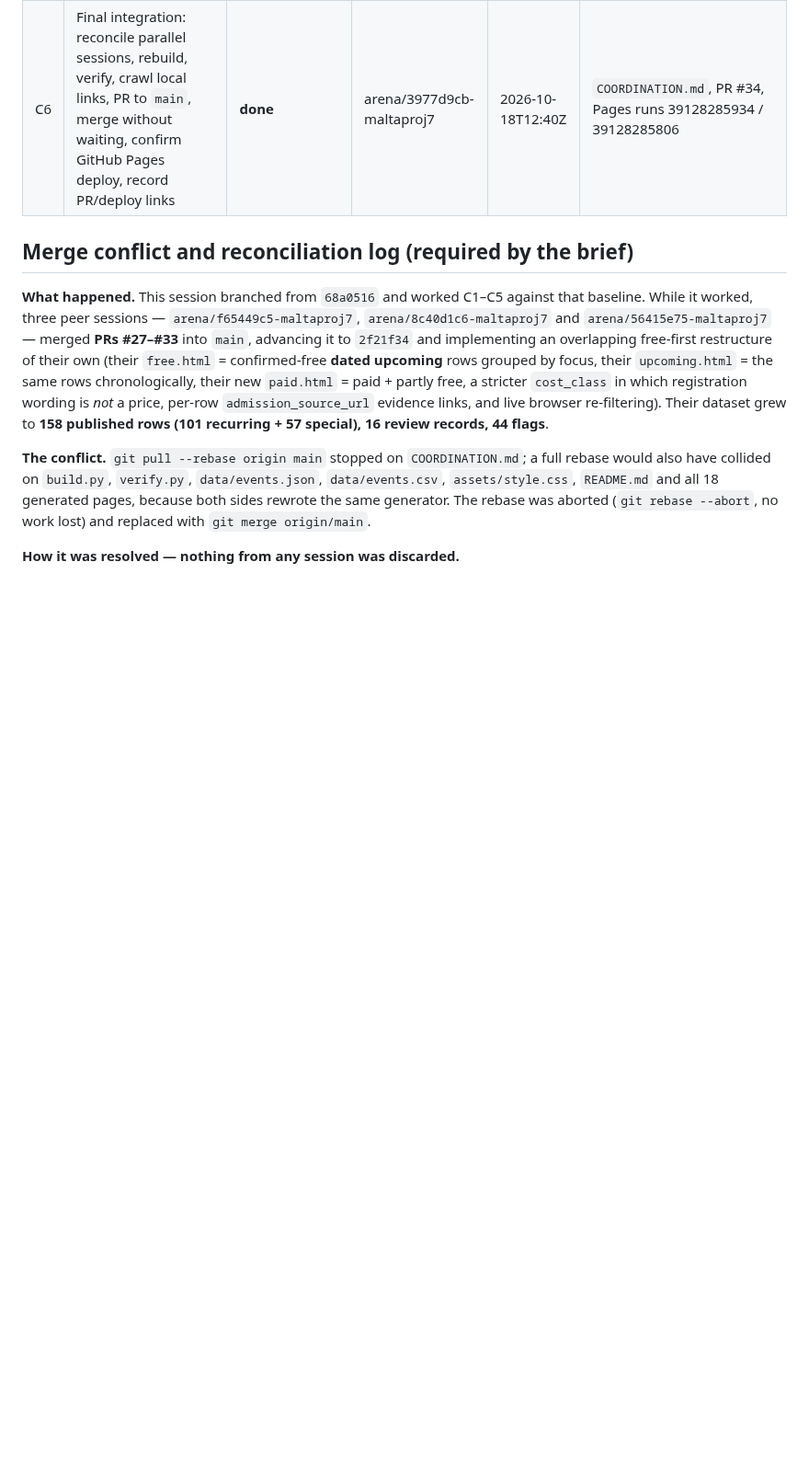
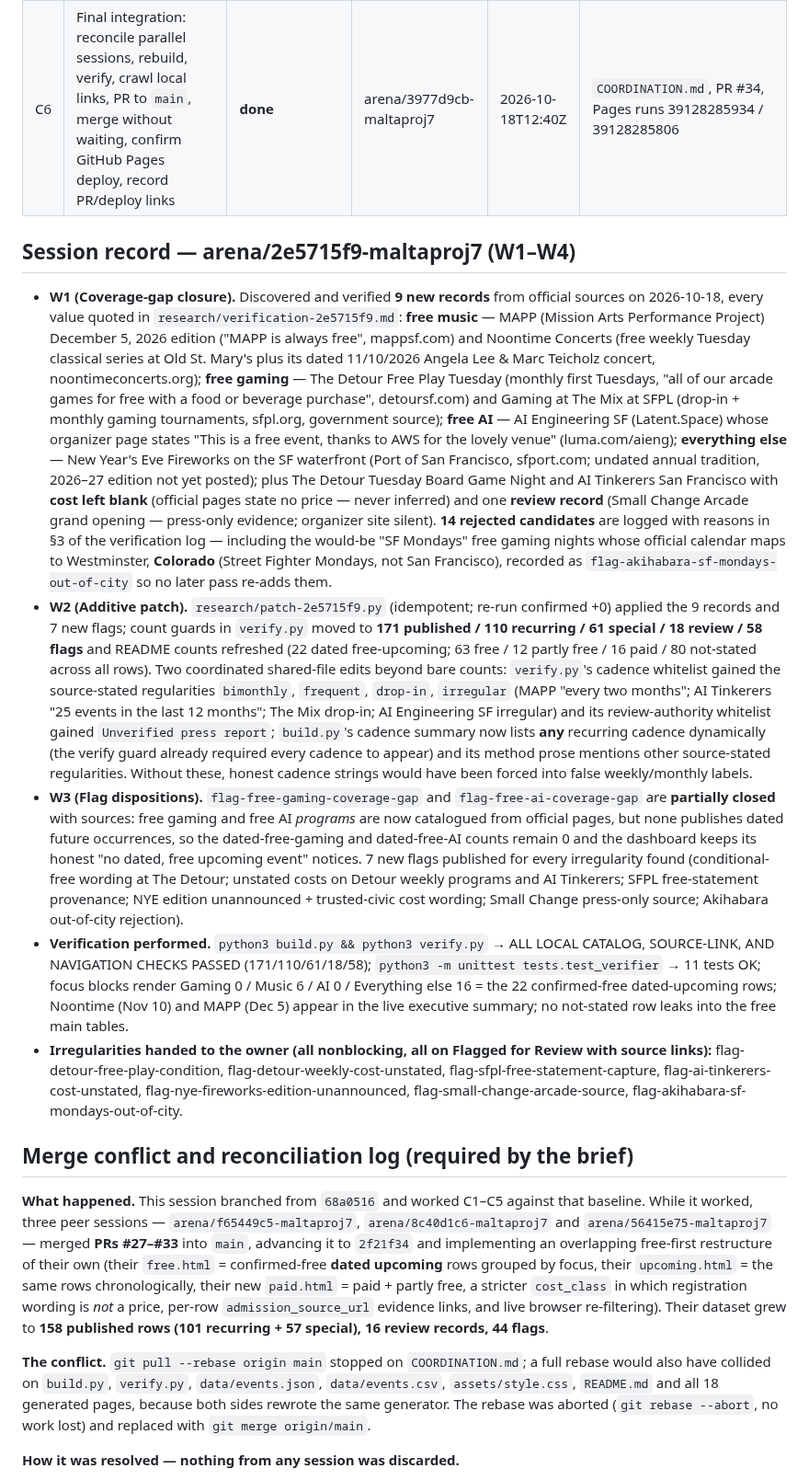
Before and after one commit to buffedlizard55-lab/MaltaProj7, a Markdown page: COORDINATION.md, the part around one of its changes. Shown at 92% size. GitHub-like rendering; blank space fills up the shorter version.

```diff
--- a/COORDINATION.md
+++ b/COORDINATION.md
@@ -131,6 +131,56 @@ brief-driven work (C1–C6 below) and the integration role.
 | C4 | Verification harness: keep every existing guard, add guards for the free/paid separation, re-run the local link crawl | **done — re-applied on the merged baseline** | arena/3977d9cb-maltaproj7 | 2026-10-18T11:05Z | `verify.py` |
 | C5 | Docs: refresh `README.md` and the Method & sources page for the free-first structure and this session's findings | **done — re-applied on the merged baseline** | arena/3977d9cb-maltaproj7 | 2026-10-18T11:05Z | `README.md`, `build.py` (method page) |
 | C6 | Final integration: reconcile parallel sessions, rebuild, verify, crawl local links, PR to `main`, merge without waiting, confirm GitHub Pages deploy, record PR/deploy links | **done** | arena/3977d9cb-maltaproj7 | 2026-10-18T12:40Z | `COORDINATION.md`, PR #34, Pages runs 39128285934 / 39128285806 |
+
+
+## Session record — arena/2e5715f9-maltaproj7 (W1–W4)
+
+- **W1 (Coverage-gap closure).** Discovered and verified **9 new records** from official sources on
+  2026-10-18, every value quoted in `research/verification-2e5715f9.md`: **free music** — MAPP
+  (Mission Arts Performance Project) December 5, 2026 edition ("MAPP is always free", mappsf.com)
+  and Noontime Concerts (free weekly Tuesday classical series at Old St. Mary's plus its dated
+  11/10/2026 Angela Lee & Marc Teicholz concert, noontimeconcerts.org); **free gaming** — The
+  Detour Free Play Tuesday (monthly first Tuesdays, "all of our arcade games for free with a food
+  or beverage purchase", detoursf.com) and Gaming at The Mix at SFPL (drop-in + monthly gaming
+  tournaments, sfpl.org, government source); **free AI** — AI Engineering SF (Latent.Space) whose
+  organizer page states "This is a free event, thanks to AWS for the lovely venue" (luma.com/aieng);
+  **everything else** — New Year's Eve Fireworks on the SF waterfront (Port of San Francisco,
+  sfport.com; undated annual tradition, 2026–27 edition not yet posted); plus The Detour Tuesday
+  Board Game Night and AI Tinkerers San Francisco with **cost left blank** (official pages state no
+  price — never inferred) and one **review record** (Small Change Arcade grand opening — press-only
+  evidence; organizer site silent). **14 rejected candidates** are logged with reasons in §3 of the
+  verification log — including the would-be "SF Mondays" free gaming nights whose official calendar
+  maps to Westminster, **Colorado** (Street Fighter Mondays, not San Francisco), recorded as
+  `flag-akihabara-sf-mondays-out-of-city` so no later pass re-adds them.
+- **W2 (Additive patch).** `research/patch-2e5715f9.py` (idempotent; re-run confirmed +0) applied the
+  9 records and 7 new flags; count guards in `verify.py` moved to **171 published / 110 recurring /
+  61 special / 18 review / 58 flags** and README counts refreshed (22 dated free-upcoming; 63 free /
+  12 partly free / 16 paid / 80 not-stated across all rows). Two coordinated shared-file edits beyond
+  bare counts: `verify.py`'s cadence whitelist gained the source-stated regularities `bimonthly`,
+  `frequent`, `drop-in`, `irregular` (MAPP "every two months"; AI Tinkerers "25 events in the last
+  12 months"; The Mix drop-in; AI Engineering SF irregular) and its review-authority whitelist gained
+  `Unverified press report`; `build.py`'s cadence summary now lists **any** recurring cadence
+  dynamically (the verify guard already required every cadence to appear) and its method prose
+  mentions other source-stated regularities. Without these, honest cadence strings would have been
+  forced into false weekly/monthly labels.
+- **W3 (Flag dispositions).** `flag-free-gaming-coverage-gap` and `flag-free-ai-coverage-gap` are
+  **partially closed** with sources: free gaming and free AI *programs* are now catalogued from
+  official pages, but none publishes dated future occurrences, so the dated-free-gaming and
+  dated-free-AI counts remain 0 and the dashboard keeps its honest "no dated, free upcoming event"
+  notices. 7 new flags published for every irregularity found (conditional-free wording at The
+  Detour; unstated costs on Detour weekly programs and AI Tinkerers; SFPL free-statement provenance;
+  NYE edition unannounced + trusted-civic cost wording; Small Change press-only source; Akihabara
+  out-of-city rejection).
+- **Verification performed.** `python3 build.py && python3 verify.py` → ALL LOCAL CATALOG,
+  SOURCE-LINK, AND NAVIGATION CHECKS PASSED (171/110/61/18/58); `python3 -m unittest
+  tests.test_verifier` → 11 tests OK; focus blocks render Gaming 0 / Music 6 / AI 0 / Everything
+  else 16 = the 22 confirmed-free dated-upcoming rows; Noontime (Nov 10) and MAPP (Dec 5) appear in
+  the live executive summary; no not-stated row leaks into the free main tables.
+- **Irregularities handed to the owner (all nonblocking, all on Flagged for Review with source
+  links):** flag-detour-free-play-condition, flag-detour-weekly-cost-unstated,
+  flag-sfpl-free-statement-capture, flag-ai-tinkerers-cost-unstated,
+  flag-nye-fireworks-edition-unannounced, flag-small-change-arcade-source,
+  flag-akihabara-sf-mondays-out-of-city.
 
 ## Merge conflict and reconciliation log (required by the brief)
 
```
Also changed, not shown: other parts of COORDINATION.md (+3 -3 lines), README.md (+4 -4 lines).
